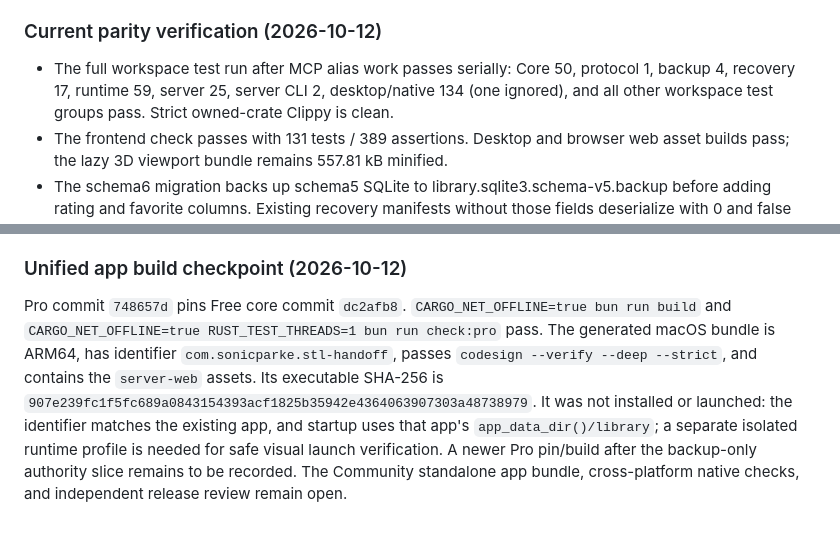
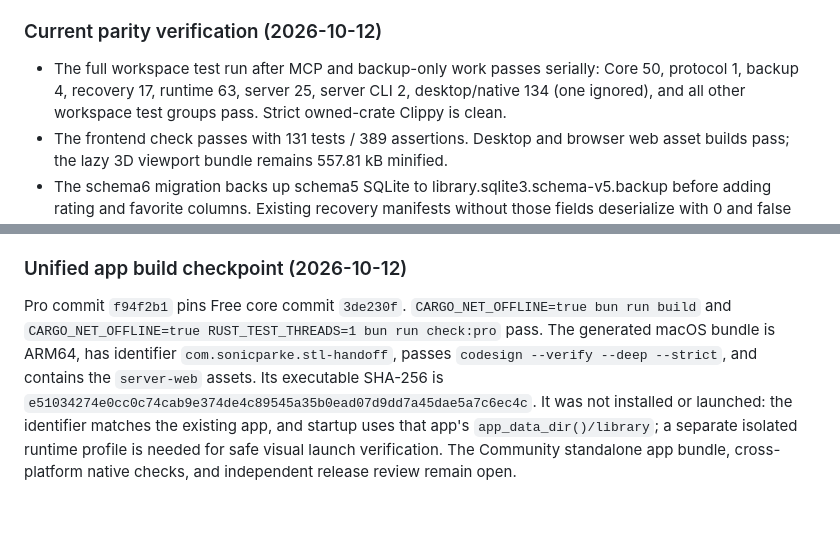
Before and after one commit to cubiclejuice/gogglelab, a Markdown page: docs/PHASE-6-SERVER-MCP-CAPTURE.md, 2 parts joined by grey strips. Rendered like a GitHub page.

Commit message:
docs: refresh Phase 6 verification counts

```diff
--- a/docs/PHASE-6-SERVER-MCP-CAPTURE.md
+++ b/docs/PHASE-6-SERVER-MCP-CAPTURE.md
@@ -268,7 +268,7 @@ Phase 6 remains in progress. These checks do not constitute a full parity or rel
 The owner approved the local-default category-sharing setting and opt-in LAN/Docker implementation with authentication; development exposure remains synthetic and loopback-only. Physical-source quarantine/moves/purge/cleanup still await explicit approval. A later attempt to install live HTTP provider transport into the desktop MCP runtime was rejected by automatic approval review because it lacked a separate user-controlled egress opt-in; provider calls remain disabled in HTTP/MCP, with no real calls made. The Docker image and unified app bundle have since been rebuilt locally; install/launch, remaining parity inventory closure, cross-platform checks, and independent release review remain.
 
 ### Current parity verification (2026-10-12)
-- The full workspace test run after MCP alias work passes serially: Core 50, protocol 1, backup 4, recovery 17, runtime 59, server 25, server CLI 2, desktop/native 134 (one ignored), and all other workspace test groups pass. Strict owned-crate Clippy is clean.
+- The full workspace test run after MCP and backup-only work passes serially: Core 50, protocol 1, backup 4, recovery 17, runtime 63, server 25, server CLI 2, desktop/native 134 (one ignored), and all other workspace test groups pass. Strict owned-crate Clippy is clean.
 - The frontend check passes with 131 tests / 389 assertions. Desktop and browser web asset builds pass; the lazy 3D viewport bundle remains 557.81 kB minified.
 - The schema6 migration backs up schema5 SQLite to library.sqlite3.schema-v5.backup before adding rating and favorite columns. Existing recovery manifests without those fields deserialize with 0 and false defaults; new exports and raw backups preserve both values.
 - Browser behavior was exercised against the schema6 Docker image: load 158 fixture models, set one model to 5 stars and Favorite, restart the service, then filter to exactly that persisted model. With a synthetic backup-only config, the refreshed image advertises 69 tools. Network Generate/Spoolman Pull tools stay absent because the configured transport is disabled; physical mutation variants are absent from the published schema. The Docker container runs as 10001 with a read-only root, mounted read-only sources/secrets, loopback-only port 60389, and separate catalog/secret volumes. All 157 fixture source hashes still match. The desktop HTTP/MCP principal also no longer receives `PhysicalSourceWrite`; a focused regression passes.
@@ -291,4 +291,4 @@ Standalone operators can opt into backup/export writes with `BackupWrite` and an
 
 ### Unified app build checkpoint (2026-10-12)
 
-Pro commit `748657d` pins Free core commit `dc2afb8`. `CARGO_NET_OFFLINE=true bun run build` and `CARGO_NET_OFFLINE=true RUST_TEST_THREADS=1 bun run check:pro` pass. The generated macOS bundle is ARM64, has identifier `com.sonicparke.stl-handoff`, passes `codesign --verify --deep --strict`, and contains the `server-web` assets. Its executable SHA-256 is `907e239fc1f5fc689a0843154393acf1825b35942e4364063907303a48738979`. It was not installed or launched: the identifier matches the existing app, and startup uses that app's `app_data_dir()/library`; a separate isolated runtime profile is needed for safe visual launch verification. A newer Pro pin/build after the backup-only authority slice remains to be recorded. The Community standalone app bundle, cross-platform native checks, and independent release review remain open.
+Pro commit `f94f2b1` pins Free core commit `3de230f`. `CARGO_NET_OFFLINE=true bun run build` and `CARGO_NET_OFFLINE=true RUST_TEST_THREADS=1 bun run check:pro` pass. The generated macOS bundle is ARM64, has identifier `com.sonicparke.stl-handoff`, passes `codesign --verify --deep --strict`, and contains the `server-web` assets. Its executable SHA-256 is `e51034274e0cc0c74cab9e374de4c89545a35b0ead07d9dd7a45dae5a7c6ec4c`. It was not installed or launched: the identifier matches the existing app, and startup uses that app's `app_data_dir()/library`; a separate isolated runtime profile is needed for safe visual launch verification. The Community standalone app bundle, cross-platform native checks, and independent release review remain open.
```
